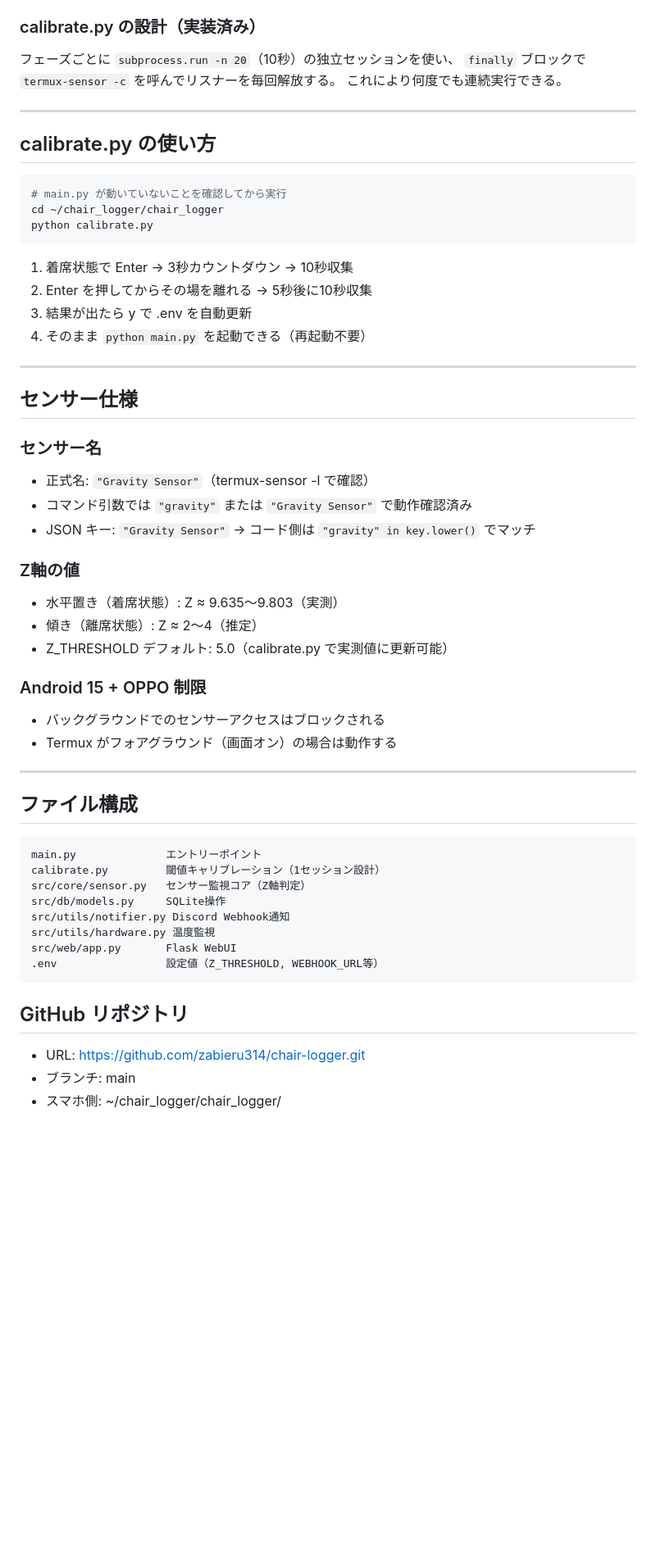
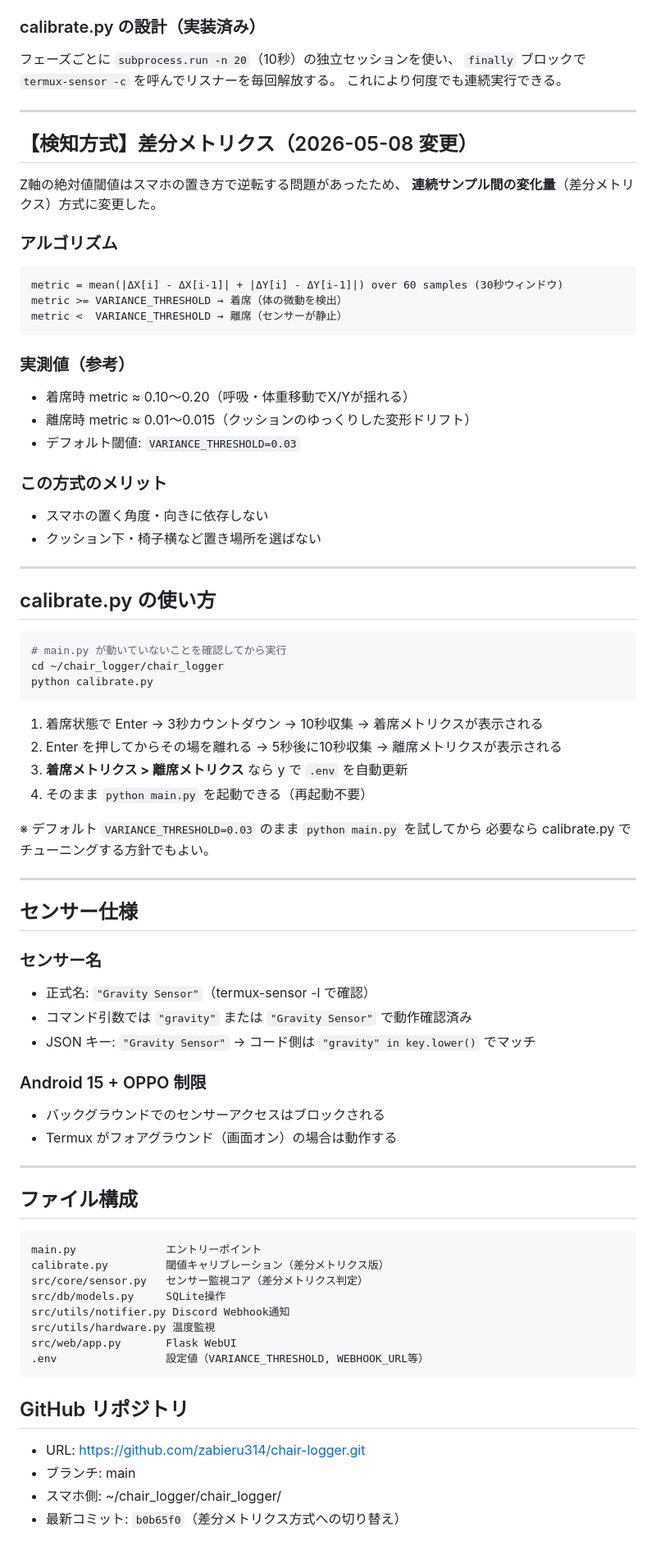
Before and after one commit to zabieru314/chair-logger, a Markdown page: CLAUDE.md, the part around the change. Shown at 82% size. Drawn GitHub-style; blank space fills up the shorter version.

Commit message:
CLAUDE.md: 差分メトリクス方式の仕様と次アクションを更新
Co-Authored-By: Claude Sonnet 4.6 <noreply@anthropic.com>

````diff
--- a/CLAUDE.md
+++ b/CLAUDE.md
@@ -57,6 +57,30 @@ termux-sensor -s "Gravity" -n 1   # 動作確認
 
 ---
 
+## 【検知方式】差分メトリクス（2026-05-08 変更）
+
+Z軸の絶対値閾値はスマホの置き方で逆転する問題があったため、
+**連続サンプル間の変化量**（差分メトリクス）方式に変更した。
+
+### アルゴリズム
+
+```
+metric = mean(|ΔX[i] - ΔX[i-1]| + |ΔY[i] - ΔY[i-1]|) over 60 samples (30秒ウィンドウ)
+metric >= VARIANCE_THRESHOLD → 着席（体の微動を検出）
+metric <  VARIANCE_THRESHOLD → 離席（センサーが静止）
+```
+
+### 実測値（参考）
+- 着席時 metric ≈ 0.10〜0.20（呼吸・体重移動でX/Yが揺れる）
+- 離席時 metric ≈ 0.01〜0.015（クッションのゆっくりした変形ドリフト）
+- デフォルト閾値: `VARIANCE_THRESHOLD=0.03`
+
+### この方式のメリット
+- スマホの置く角度・向きに依存しない
+- クッション下・椅子横など置き場所を選ばない
+
+---
+
 ## calibrate.py の使い方
 
 ```bash
@@ -65,10 +89,13 @@ cd ~/chair_logger/chair_logger
 python calibrate.py
 ```
 
-1. 着席状態で Enter → 3秒カウントダウン → 10秒収集
-2. Enter を押してからその場を離れる → 5秒後に10秒収集
-3. 結果が出たら y で .env を自動更新
+1. 着席状態で Enter → 3秒カウントダウン → 10秒収集 → 着席メトリクスが表示される
+2. Enter を押してからその場を離れる → 5秒後に10秒収集 → 離席メトリクスが表示される
+3. **着席メトリクス > 離席メトリクス** なら y で `.env` を自動更新
 4. そのまま `python main.py` を起動できる（再起動不要）
+
+※ デフォルト `VARIANCE_THRESHOLD=0.03` のまま `python main.py` を試してから
+  必要なら calibrate.py でチューニングする方針でもよい。
 
 ---
 
@@ -78,11 +105,6 @@ python calibrate.py
 - 正式名: `"Gravity Sensor"`（termux-sensor -l で確認）
 - コマンド引数では `"gravity"` または `"Gravity Sensor"` で動作確認済み
 - JSON キー: `"Gravity Sensor"` → コード側は `"gravity" in key.lower()` でマッチ
-
-### Z軸の値
-- 水平置き（着席状態）: Z ≈ 9.635〜9.803（実測）
-- 傾き（離席状態）: Z ≈ 2〜4（推定）
-- Z_THRESHOLD デフォルト: 5.0（calibrate.py で実測値に更新可能）
 
 ### Android 15 + OPPO 制限
 - バックグラウンドでのセンサーアクセスはブロックされる
@@ -94,16 +116,17 @@ python calibrate.py
 
 ```
 main.py              エントリーポイント
-calibrate.py         閾値キャリブレーション（1セッション設計）
-src/core/sensor.py   センサー監視コア（Z軸判定）
+calibrate.py         閾値キャリブレーション（差分メトリクス版）
+src/core/sensor.py   センサー監視コア（差分メトリクス判定）
 src/db/models.py     SQLite操作
 src/utils/notifier.py Discord Webhook通知
 src/utils/hardware.py 温度監視
 src/web/app.py       Flask WebUI
-.env                 設定値（Z_THRESHOLD, WEBHOOK_URL等）
+.env                 設定値（VARIANCE_THRESHOLD, WEBHOOK_URL等）
 ```
 
 ## GitHub リポジトリ
 - URL: https://github.com/zabieru314/chair-logger.git
 - ブランチ: main
 - スマホ側: ~/chair_logger/chair_logger/
+- 最新コミット: `b0b65f0`（差分メトリクス方式への切り替え）
````
